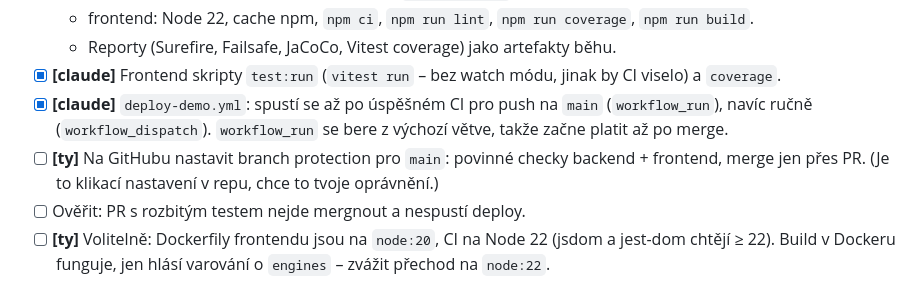
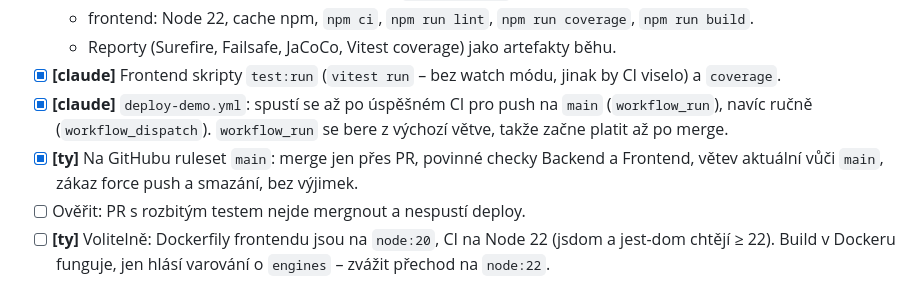
Before and after one commit to michroucka/CareTracker, a Markdown page: docs/testing/PLAN.md, the part around the change. Drawn GitHub-style.

Commit message:
docs: mark branch ruleset as done in testing plan

```diff
--- a/docs/testing/PLAN.md
+++ b/docs/testing/PLAN.md
@@ -64,7 +64,7 @@ Hned začne hlídat to, co už existuje.
   - Reporty (Surefire, Failsafe, JaCoCo, Vitest coverage) jako artefakty běhu.
 - [x] **[claude]** Frontend skripty `test:run` (`vitest run` – bez watch módu, jinak by CI viselo) a `coverage`.
 - [x] **[claude]** `deploy-demo.yml`: spustí se až po úspěšném CI pro push na `main` (`workflow_run`), navíc ručně (`workflow_dispatch`). `workflow_run` se bere z výchozí větve, takže začne platit až po merge.
-- [ ] **[ty]** Na GitHubu nastavit branch protection pro `main`: povinné checky backend + frontend, merge jen přes PR. (Je to klikací nastavení v repu, chce to tvoje oprávnění.)
+- [x] **[ty]** Na GitHubu ruleset `main`: merge jen přes PR, povinné checky Backend a Frontend, větev aktuální vůči `main`, zákaz force push a smazání, bez výjimek.
 - [ ] Ověřit: PR s rozbitým testem nejde mergnout a nespustí deploy.
 - [ ] **[ty]** Volitelně: Dockerfily frontendu jsou na `node:20`, CI na Node 22 (jsdom a jest-dom chtějí ≥ 22). Build v Dockeru funguje, jen hlásí varování o `engines` – zvážit přechod na `node:22`.
 
```
